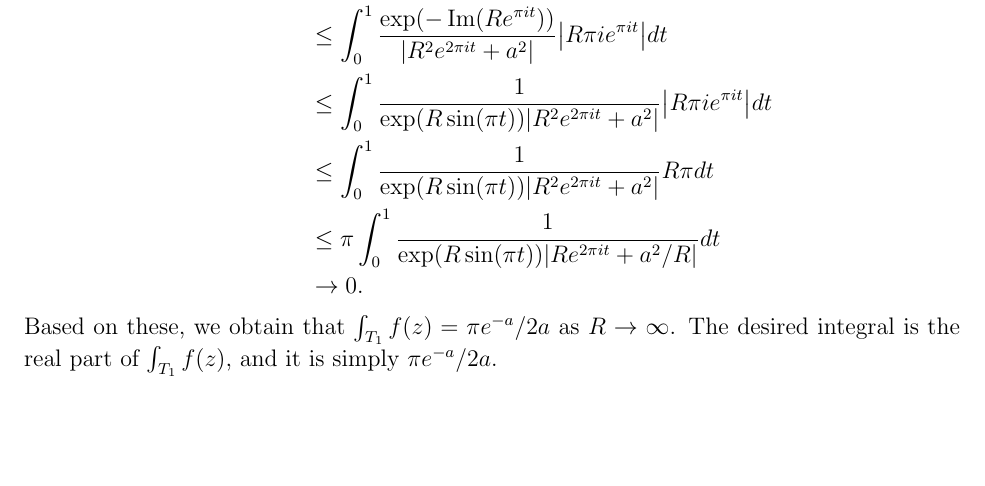
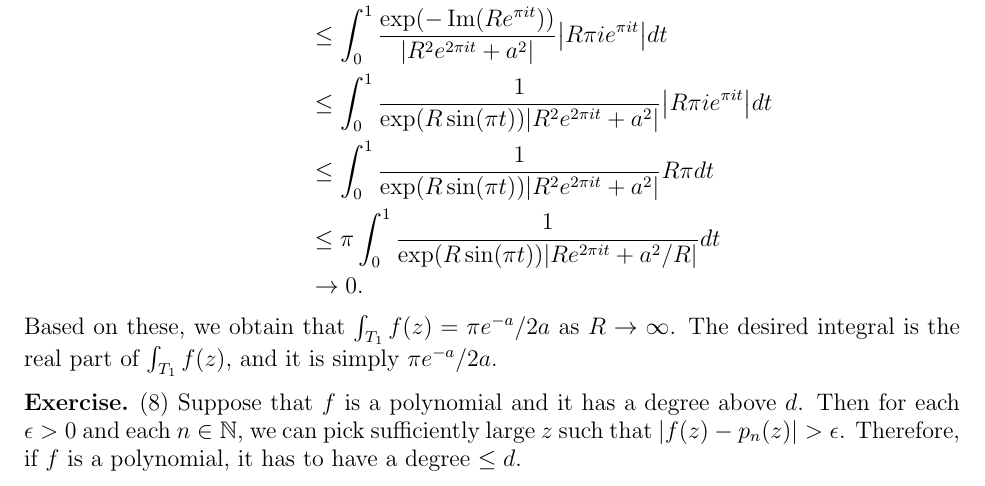
Before and after one commit to hidenori-shinohara/courses, a LaTeX paper (math633/final/final.tex): part of page 2 of 2, cut so that both start at the same text, the shorter picture padded with empty space. Compiled offline with pdfLaTeX.

Commit message:
Finish Problme 8

```diff
--- a/math633/final/final.tex
+++ b/math633/final/final.tex
@@ -121,4 +121,10 @@
   The desired integral is the real part of $\int_{T_1} f(z)$, and it is simply $\pi e^{-a} / 2a$.
 \end{exer}
 
+\begin{exer}{(8)}
+  Suppose that $f$ is a polynomial and it has a degree above $d$.
+  Then for each $\epsilon > 0$ and each $n \in \mathbb{N}$, we can pick sufficiently large $z$ such that $\abs{f(z) - p_n(z)} > \epsilon$.
+  Therefore, if $f$ is a polynomial, it has to have a degree $\leq d$.
+\end{exer}
+
 \end{document}
```
Also changed, not shown: math633/final/final.pdf.
